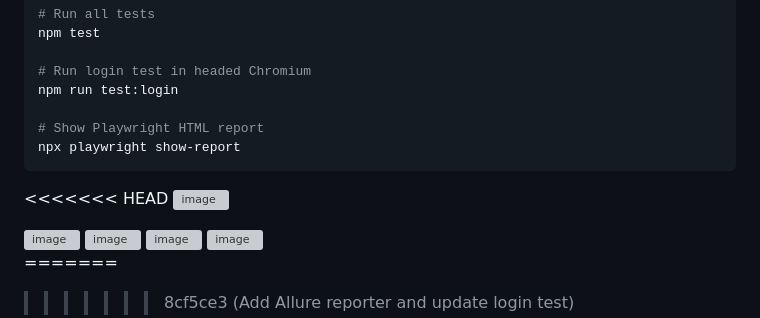
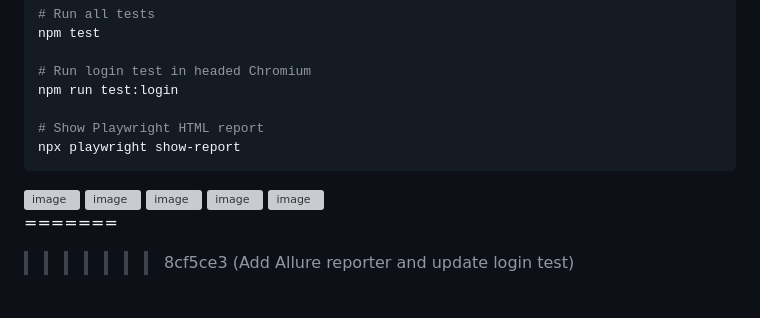
Before and after one commit to HeenaSk18/Kapruka-PlaywrightFramework, a Markdown page: README.md, the part around the change. Rendered like a GitHub page; blank space fills up the shorter version; grey boxes are pictures that could not be loaded.

````diff
--- a/README.md
+++ b/README.md
@@ -152,7 +152,6 @@ npm run test:login
 npx playwright show-report
 ```
 
-<<<<<<< HEAD
 <img width="1619" height="1006" alt="image" src="https://github.com/user-attachments/assets/284bd287-45c1-49fc-8277-0dcb2d3ce395" />
 
 <img width="1597" height="1010" alt="image" src="https://github.com/user-attachments/assets/ef78bbbc-9ce4-4d2d-874e-3007bb664000" />
````
